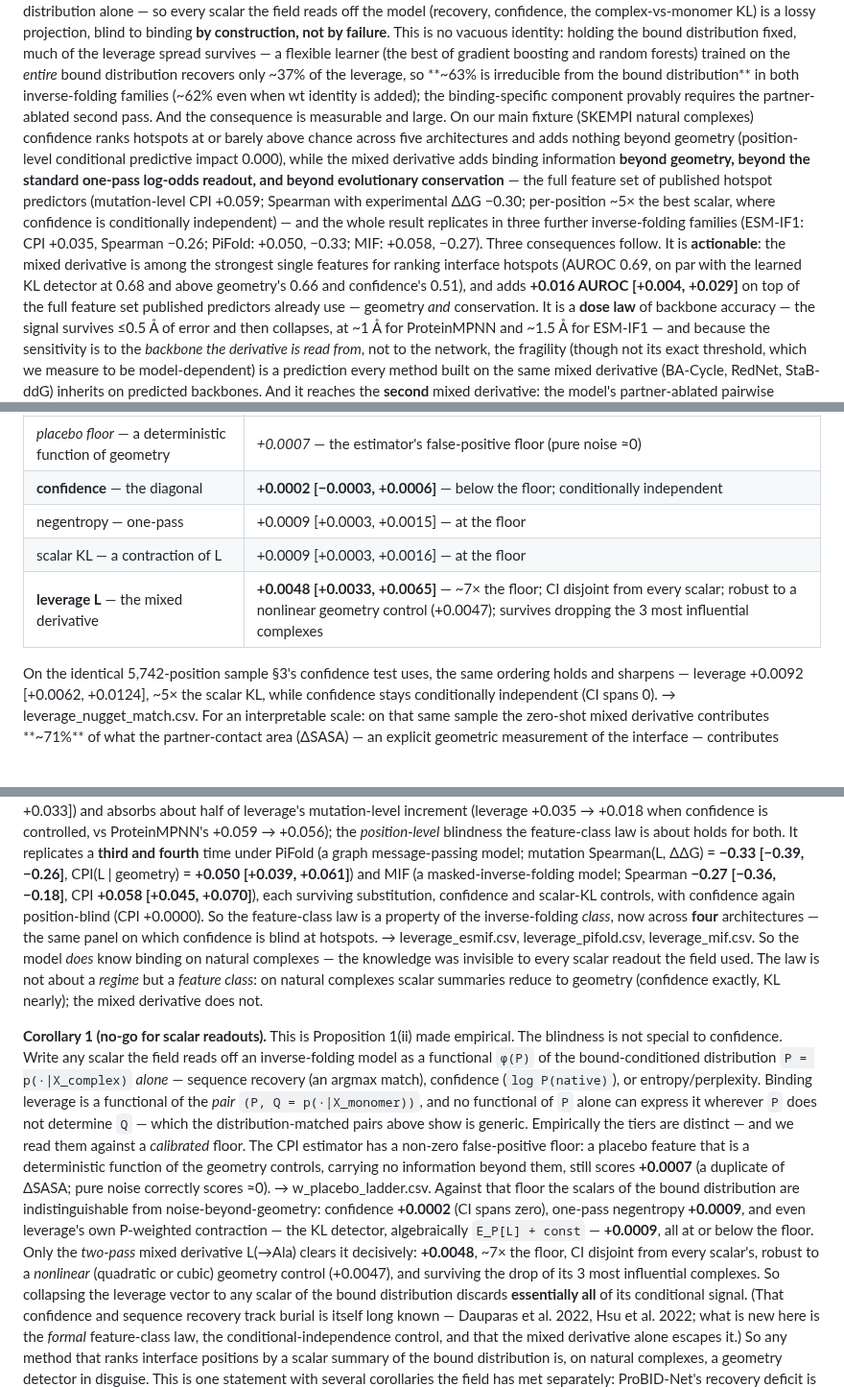
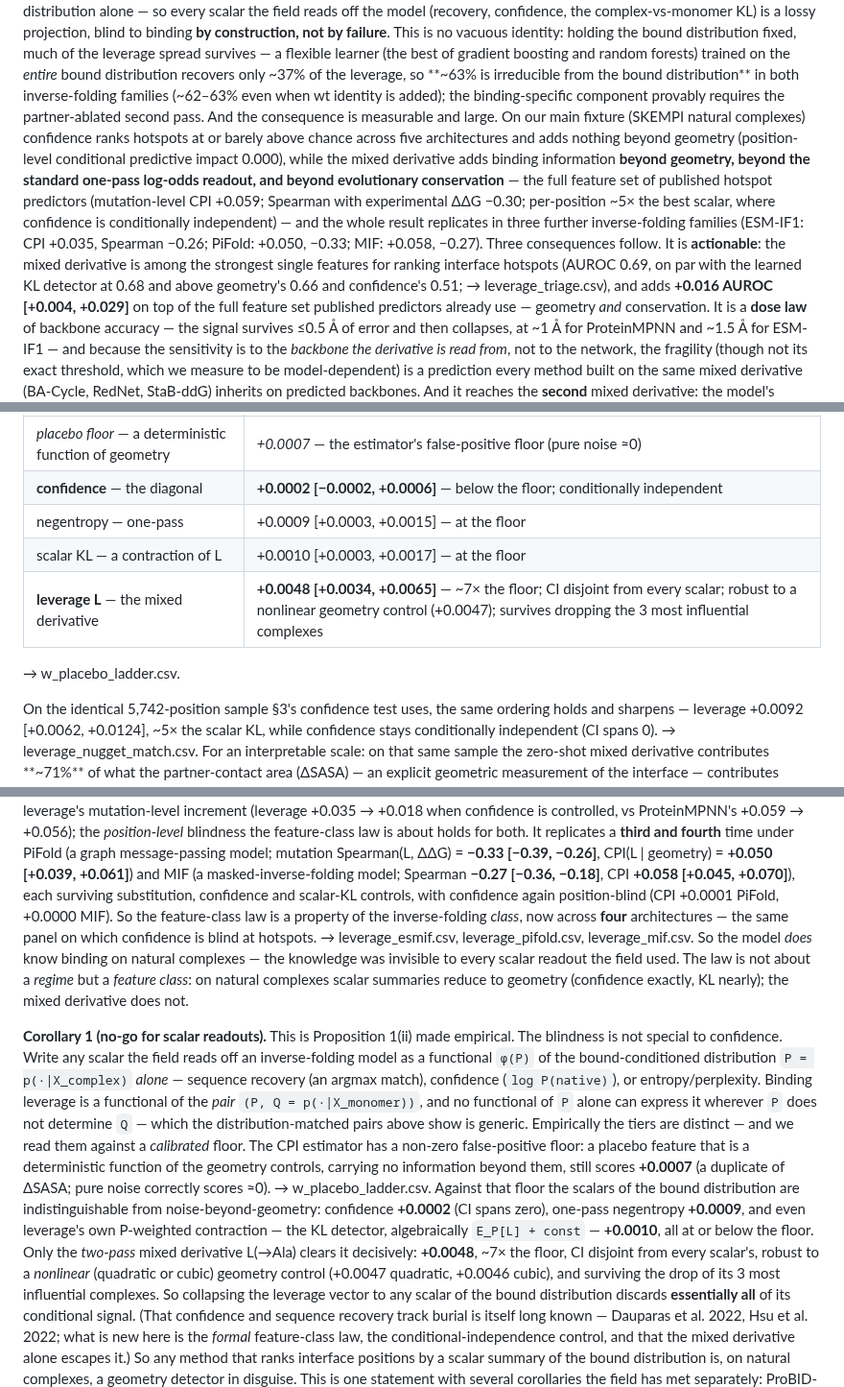
Before and after one commit to chr13b/hotspot-burial-control, a Markdown page: notes/PAPER_DRAFT.md, 3 parts joined by grey strips. Shown at 96% size. GitHub-like rendering; blank space fills up the shorter version.

```diff
--- a/notes/PAPER_DRAFT.md
+++ b/notes/PAPER_DRAFT.md
@@ -21,7 +21,7 @@ confidence, the complex-vs-monomer KL) is a lossy projection, blind to binding *
 failure**. This is no vacuous identity: holding the bound distribution fixed, much of the leverage spread
 survives — a flexible learner (the best of gradient boosting and random forests) trained on the *entire* bound
 distribution recovers only ~37% of the leverage, so **~63% is irreducible from the bound distribution** in both
-inverse-folding families (~62% even when wt identity is added);
+inverse-folding families (~62–63% even when wt identity is added);
 the binding-specific component provably requires the partner-ablated second pass. And the consequence is measurable and large. On our main fixture (SKEMPI natural complexes)
 confidence ranks hotspots at or barely above chance across five architectures and adds nothing beyond geometry
 (position-level conditional predictive impact 0.000), while the mixed derivative adds binding information **beyond
@@ -30,7 +30,7 @@ feature set of published hotspot predictors (mutation-level CPI +0.059; Spearman
 per-position ~5× the best scalar, where confidence is conditionally independent) — and the whole result
 replicates in three further inverse-folding families (ESM-IF1: CPI +0.035, Spearman −0.26; PiFold: +0.050, −0.33; MIF: +0.058, −0.27). Three consequences follow. It is **actionable**: the mixed derivative is among the strongest single features
 for ranking interface hotspots (AUROC 0.69, on par with the learned KL detector at 0.68 and above geometry's
-0.66 and confidence's 0.51), and adds
+0.66 and confidence's 0.51; → leverage_triage.csv), and adds
 **+0.016 AUROC [+0.004, +0.029]** on top of the full feature set published predictors already use —
 geometry *and* conservation. It is a **dose law** of backbone accuracy
 — the signal survives ≤0.5 Å of error and then collapses, at ~1 Å for ProteinMPNN and ~1.5 Å for ESM-IF1 — and
@@ -316,10 +316,12 @@ same diagonal §3 finds conditionally independent):
 | feature (all functionals of the same distribution) | CPI beyond geometry |
 |---|---|
 | *placebo floor* — a deterministic function of geometry | *+0.0007* — the estimator's false-positive floor (pure noise ≈0) |
-| **confidence** — the diagonal | **+0.0002 [−0.0003, +0.0006]** — below the floor; conditionally independent |
+| **confidence** — the diagonal | **+0.0002 [−0.0002, +0.0006]** — below the floor; conditionally independent |
 | negentropy — one-pass | +0.0009 [+0.0003, +0.0015] — at the floor |
-| scalar KL — a contraction of L | +0.0009 [+0.0003, +0.0016] — at the floor |
-| **leverage L** — the mixed derivative | **+0.0048 [+0.0033, +0.0065]** — ~7× the floor; CI disjoint from every scalar; robust to a nonlinear geometry control (+0.0047); survives dropping the 3 most influential complexes |
+| scalar KL — a contraction of L | +0.0010 [+0.0003, +0.0017] — at the floor |
+| **leverage L** — the mixed derivative | **+0.0048 [+0.0034, +0.0065]** — ~7× the floor; CI disjoint from every scalar; robust to a nonlinear geometry control (+0.0047); survives dropping the 3 most influential complexes |
+
+→ w_placebo_ladder.csv.
 
 On the identical 5,742-position sample §3's confidence test uses, the same ordering holds and sharpens —
 leverage +0.0092 [+0.0062, +0.0124], ~5× the scalar KL, while confidence stays conditionally independent (CI
@@ -379,7 +381,7 @@ leverage's mutation-level increment (leverage +0.035 → +0.018 when confidence
 **third and fourth** time under PiFold (a graph message-passing model; mutation Spearman(L, ΔΔG) =
 **−0.33 [−0.39, −0.26]**, CPI(L | geometry) = **+0.050 [+0.039, +0.061]**) and MIF (a masked-inverse-folding
 model; Spearman **−0.27 [−0.36, −0.18]**, CPI **+0.058 [+0.045, +0.070]**), each surviving substitution,
-confidence and scalar-KL controls, with confidence again position-blind (CPI +0.0000). So the feature-class law
+confidence and scalar-KL controls, with confidence again position-blind (CPI +0.0001 PiFold, +0.0000 MIF). So the feature-class law
 is a property of the inverse-folding *class*, now across **four** architectures — the same panel on which
 confidence is blind at hotspots. → leverage_esmif.csv, leverage_pifold.csv, leverage_mif.csv. So the model *does*
 know binding on natural complexes — the knowledge was invisible to every scalar readout the field used. The law is
@@ -396,9 +398,9 @@ false-positive floor: a placebo feature that is a deterministic function of the
 information beyond them, still scores **+0.0007** (a duplicate of ΔSASA; pure noise correctly scores ≈0). →
 w_placebo_ladder.csv. Against that floor the scalars of the bound distribution are indistinguishable from
 noise-beyond-geometry: confidence **+0.0002** (CI spans zero), one-pass negentropy **+0.0009**, and even
-leverage's own P-weighted contraction — the KL detector, algebraically `E_P[L] + const` — **+0.0009**, all at or
+leverage's own P-weighted contraction — the KL detector, algebraically `E_P[L] + const` — **+0.0010**, all at or
 below the floor. Only the *two-pass* mixed derivative L(→Ala) clears it decisively: **+0.0048**, ~7× the floor,
-CI disjoint from every scalar's, robust to a *nonlinear* (quadratic or cubic) geometry control (+0.0047), and
+CI disjoint from every scalar's, robust to a *nonlinear* (quadratic or cubic) geometry control (+0.0047 quadratic, +0.0046 cubic), and
 surviving the drop of its 3 most influential complexes. So collapsing the leverage vector to any scalar of the
 bound distribution discards **essentially all** of its conditional signal. (That confidence and sequence recovery track
 burial is itself long known — Dauparas et al. 2022, Hsu et al. 2022; what is new here is the *formal*
```
Also changed, not shown: other parts of notes/PAPER_DRAFT.md (+7 -6 lines).
